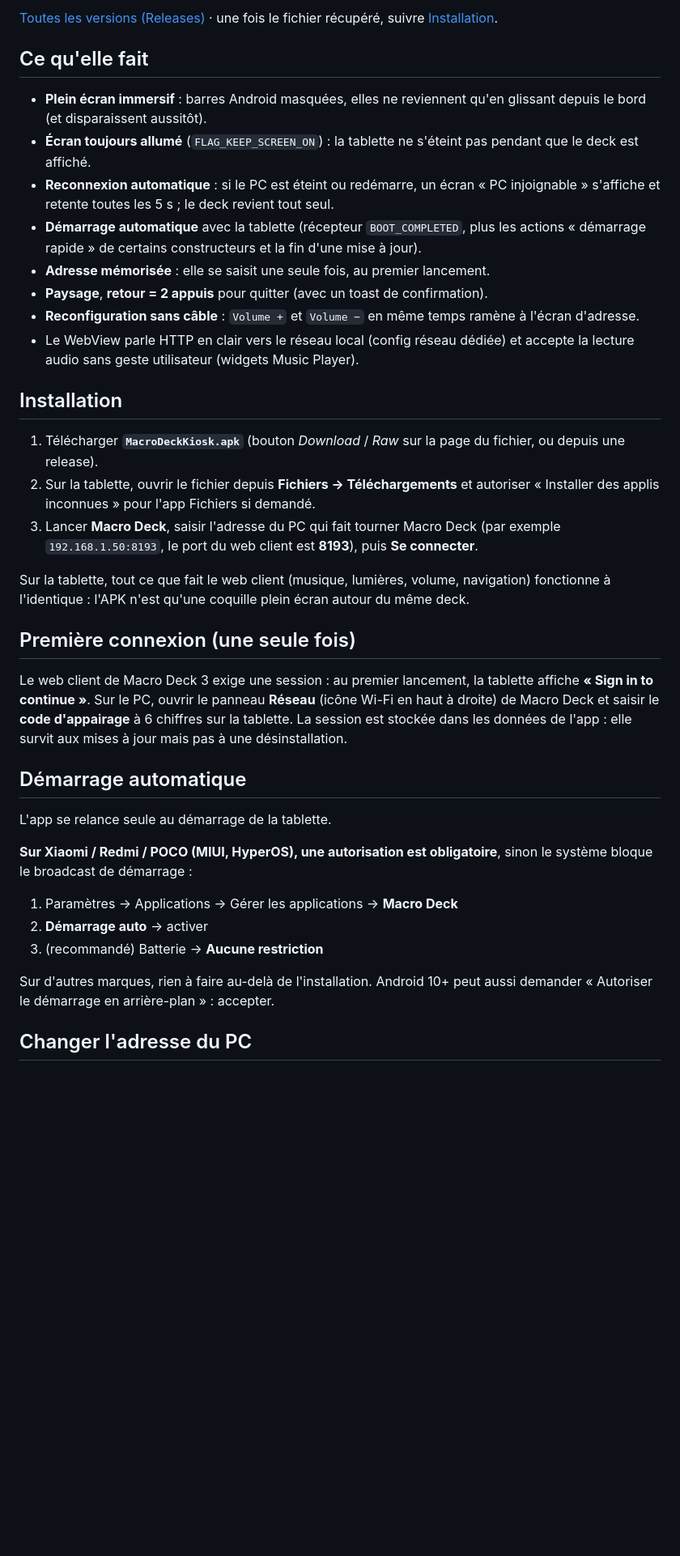
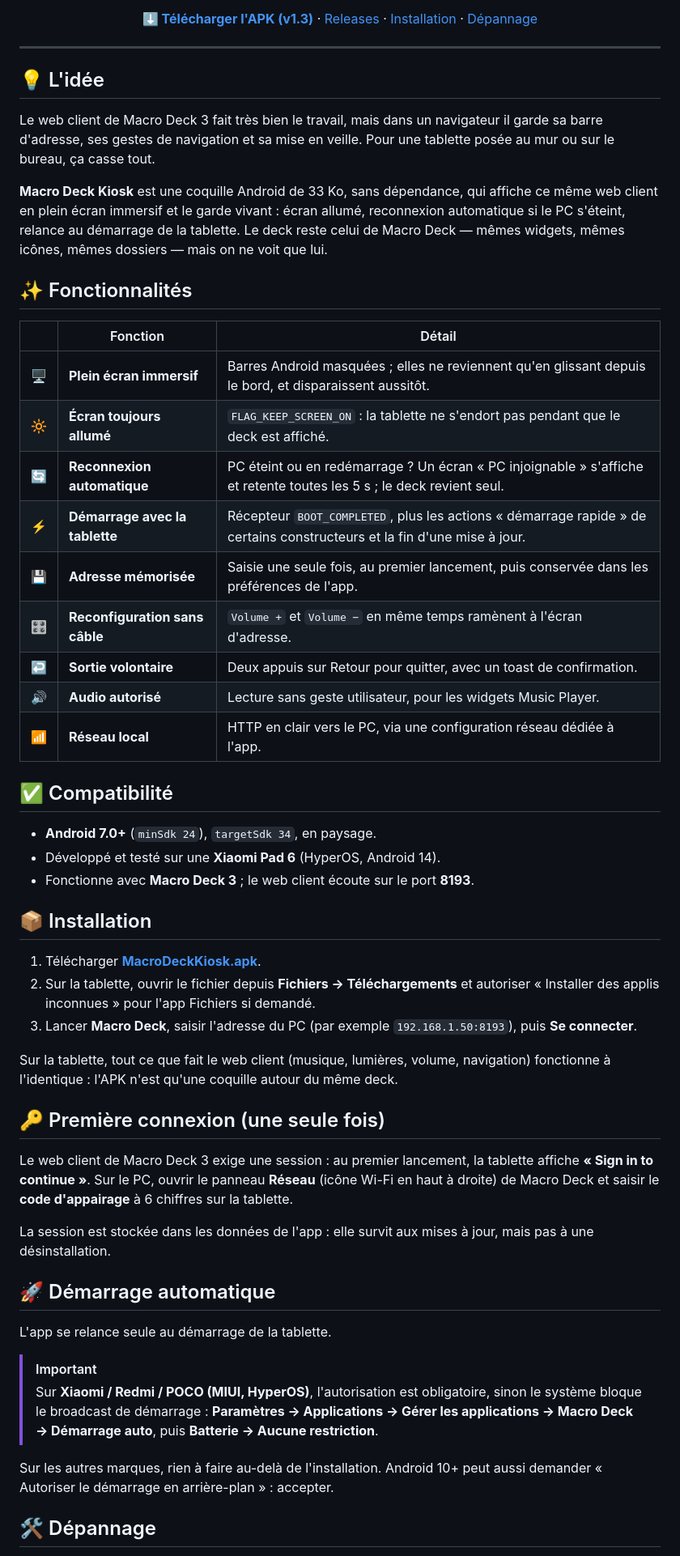
Before and after one commit to Tom1419-git/macrodeck-kiosk-apk, a Markdown page: README.md, the part around one of its changes. Shown at 81% size. Drawn GitHub-style; blank space fills up the shorter version.

```diff
--- a/README.md
+++ b/README.md
@@ -15,58 +15,77 @@ outil de développement n'est nécessaire.
 
-[Toutes les versions (Releases)](https://github.com/Tom1419-git/macrodeck-kiosk-apk/releases) ·
-une fois le fichier récupéré, suivre [Installation](#installation).
+**[⬇ Télécharger l'APK (v1.3)](https://github.com/Tom1419-git/macrodeck-kiosk-apk/releases/download/v1.3/MacroDeckKiosk.apk)** ·
+[Releases](https://github.com/Tom1419-git/macrodeck-kiosk-apk/releases) ·
+[Installation](#-installation) ·
+[Dépannage](#-dépannage)
 
-## Ce qu'elle fait
+</div>
 
-- **Plein écran immersif** : barres Android masquées, elles ne reviennent qu'en glissant
-  depuis le bord (et disparaissent aussitôt).
-- **Écran toujours allumé** (`FLAG_KEEP_SCREEN_ON`) : la tablette ne s'éteint pas pendant
-  que le deck est affiché.
-- **Reconnexion automatique** : si le PC est éteint ou redémarre, un écran « PC
-  injoignable » s'affiche et retente toutes les 5 s ; le deck revient tout seul.
-- **Démarrage automatique** avec la tablette (récepteur `BOOT_COMPLETED`, plus les
-  actions « démarrage rapide » de certains constructeurs et la fin d'une mise à jour).
-- **Adresse mémorisée** : elle se saisit une seule fois, au premier lancement.
-- **Paysage**, **retour = 2 appuis** pour quitter (avec un toast de confirmation).
-- **Reconfiguration sans câble** : `Volume +` et `Volume −` en même temps ramène à
-  l'écran d'adresse.
-- Le WebView parle HTTP en clair vers le réseau local (config réseau dédiée) et accepte
-  la lecture audio sans geste utilisateur (widgets Music Player).
+---
 
-## Installation
+## 💡 L'idée
 
-1. Télécharger **`MacroDeckKiosk.apk`** (bouton *Download* / *Raw* sur la page du
-   fichier, ou depuis une release).
+Le web client de Macro Deck 3 fait très bien le travail, mais dans un navigateur il garde
+sa barre d'adresse, ses gestes de navigation et sa mise en veille. Pour une tablette
+posée au mur ou sur le bureau, ça casse tout.
+
+**Macro Deck Kiosk** est une coquille Android de 33 Ko, sans dépendance, qui affiche ce
+même web client en plein écran immersif et le garde vivant : écran allumé, reconnexion
+automatique si le PC s'éteint, relance au démarrage de la tablette. Le deck reste celui
+de Macro Deck — mêmes widgets, mêmes icônes, mêmes dossiers — mais on ne voit que lui.
+
+## ✨ Fonctionnalités
+
+|     | Fonction | Détail |
+| :-: | --- | --- |
+| 🖥️ | **Plein écran immersif** | Barres Android masquées ; elles ne reviennent qu'en glissant depuis le bord, et disparaissent aussitôt. |
+| 🔆 | **Écran toujours allumé** | `FLAG_KEEP_SCREEN_ON` : la tablette ne s'endort pas pendant que le deck est affiché. |
+| 🔄 | **Reconnexion automatique** | PC éteint ou en redémarrage ? Un écran « PC injoignable » s'affiche et retente toutes les 5 s ; le deck revient seul. |
+| ⚡ | **Démarrage avec la tablette** | Récepteur `BOOT_COMPLETED`, plus les actions « démarrage rapide » de certains constructeurs et la fin d'une mise à jour. |
+| 💾 | **Adresse mémorisée** | Saisie une seule fois, au premier lancement, puis conservée dans les préférences de l'app. |
+| 🎛️ | **Reconfiguration sans câble** | `Volume +` et `Volume −` en même temps ramènent à l'écran d'adresse. |
+| ↩️ | **Sortie volontaire** | Deux appuis sur Retour pour quitter, avec un toast de confirmation. |
+| 🔊 | **Audio autorisé** | Lecture sans geste utilisateur, pour les widgets Music Player. |
+| 📶 | **Réseau local** | HTTP en clair vers le PC, via une configuration réseau dédiée à l'app. |
+
+## ✅ Compatibilité
+
+- **Android 7.0+** (`minSdk 24`), `targetSdk 34`, en paysage.
+- Développé et testé sur une **Xiaomi Pad 6** (HyperOS, Android 14).
+- Fonctionne avec **Macro Deck 3** ; le web client écoute sur le port **8193**.
+
+## 📦 Installation
+
+1. Télécharger **[MacroDeckKiosk.apk](https://github.com/Tom1419-git/macrodeck-kiosk-apk/releases/download/v1.3/MacroDeckKiosk.apk)**.
 2. Sur la tablette, ouvrir le fichier depuis **Fichiers → Téléchargements** et autoriser
    « Installer des applis inconnues » pour l'app Fichiers si demandé.
-3. Lancer **Macro Deck**, saisir l'adresse du PC qui fait tourner Macro Deck
-   (par exemple `192.168.1.50:8193`, le port du web client est **8193**), puis
+3. Lancer **Macro Deck**, saisir l'adresse du PC (par exemple `192.168.1.50:8193`), puis
    **Se connecter**.
 
 Sur la tablette, tout ce que fait le web client (musique, lumières, volume, navigation)
-fonctionne à l'identique : l'APK n'est qu'une coquille plein écran autour du même deck.
+fonctionne à l'identique : l'APK n'est qu'une coquille autour du même deck.
 
-## Première connexion (une seule fois)
+## 🔑 Première connexion (une seule fois)
 
 Le web client de Macro Deck 3 exige une session : au premier lancement, la tablette
 affiche **« Sign in to continue »**. Sur le PC, ouvrir le panneau **Réseau** (icône Wi-Fi
 en haut à droite) de Macro Deck et saisir le **code d'appairage** à 6 chiffres sur la
-tablette. La session est stockée dans les données de l'app : elle survit aux mises à
-jour mais pas à une désinstallation.
+tablette.
 
-## Démarrage automatique
+La session est stockée dans les données de l'app : elle survit aux mises à jour, mais pas
+à une désinstallation.
+
+## 🚀 Démarrage automatique
 
 L'app se relance seule au démarrage de la tablette.
 
-**Sur Xiaomi / Redmi / POCO (MIUI, HyperOS), une autorisation est obligatoire**, sinon le
-système bloque le broadcast de démarrage :
+> [!IMPORTANT]
+> Sur **Xiaomi / Redmi / POCO (MIUI, HyperOS)**, l'autorisation est obligatoire, sinon le
+> système bloque le broadcast de démarrage :
+> **Paramètres → Applications → Gérer les applications → Macro Deck → Démarrage auto**,
+> puis **Batterie → Aucune restriction**.
 
-1. Paramètres → Applications → Gérer les applications → **Macro Deck**
-2. **Démarrage auto** → activer
-3. (recommandé) Batterie → **Aucune restriction**
-
-Sur d'autres marques, rien à faire au-delà de l'installation. Android 10+ peut aussi
+Sur les autres marques, rien à faire au-delà de l'installation. Android 10+ peut aussi
 demander « Autoriser le démarrage en arrière-plan » : accepter.
 
-## Changer l'adresse du PC
+## 🛠️ Dépannage
 
```
Also changed, not shown: other parts of README.md (+40 -42 lines), assets/banner.jpg (added), 1 other file.
